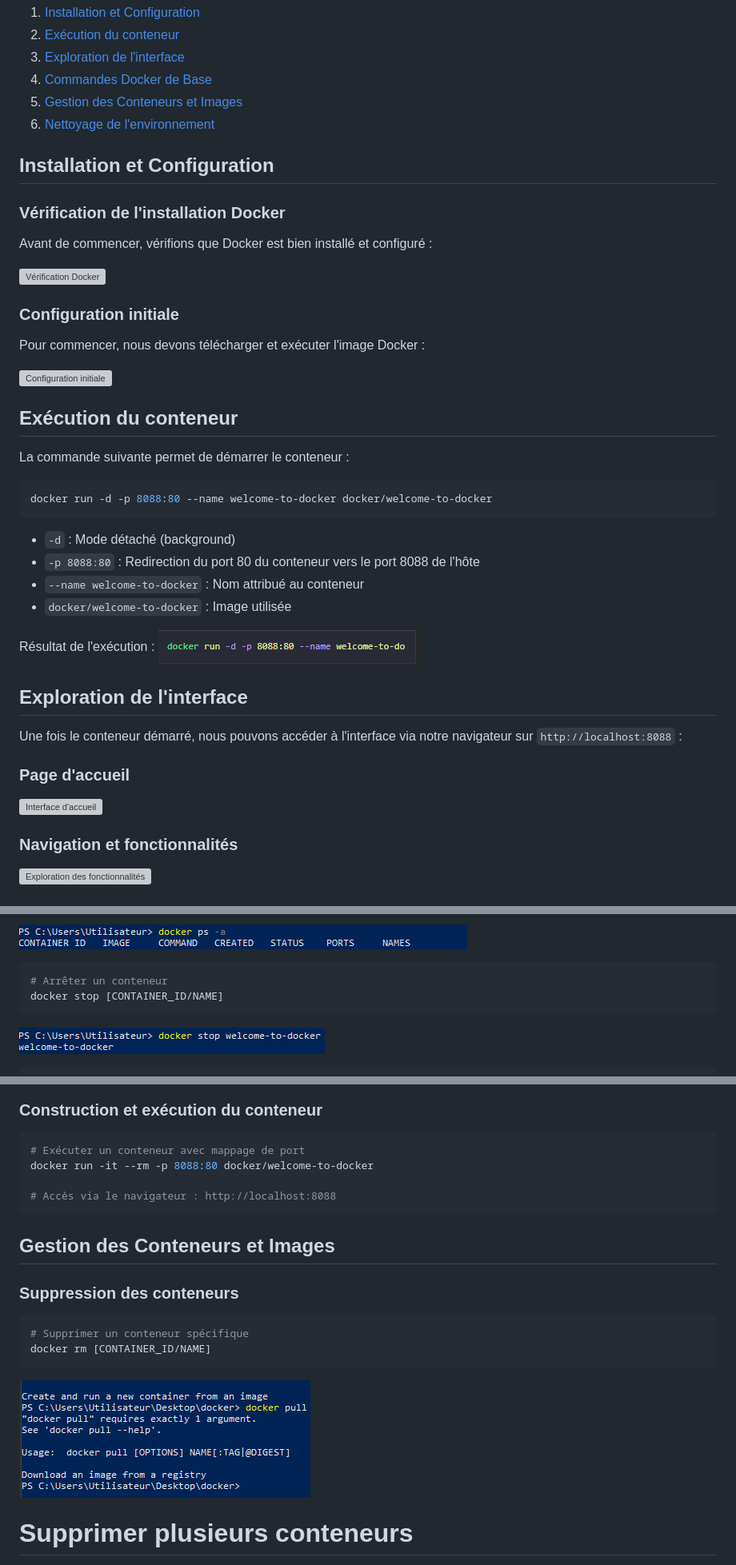
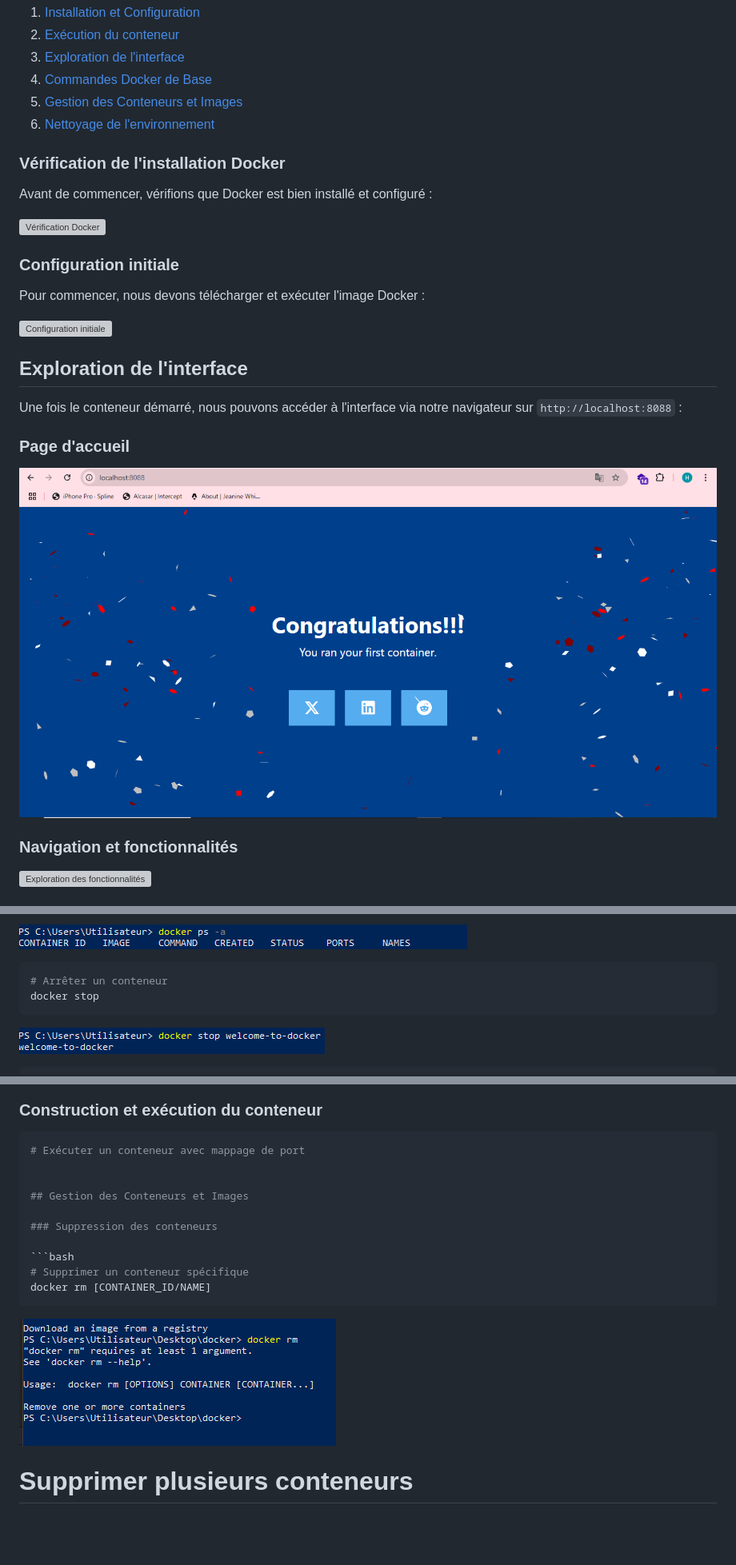
Before and after one commit to Msa-soilihi-Hamza/-docker-welcome-tutorial, a Markdown page: README.md, 3 parts joined by grey strips. Shown: that part at 80% size. Rendered like a GitHub page; pictures changed too: images/Capture_d’écran17.png (added); blank space fills up the shorter version; grey boxes are pictures that could not be loaded.

Commit message:
Documentation: Mise à jour des captures d'écran et correction du formatage

````diff
--- a/README.md
+++ b/README.md
@@ -11,8 +11,6 @@ Ce projet documente l'utilisation et l'exploration de l'image Docker "welcome-to
 5. [Gestion des Conteneurs et Images](#gestion-des-conteneurs-et-images)
 6. [Nettoyage de l'environnement](#nettoyage-de-lenvironnement)
 
-## Installation et Configuration
-
 ### Vérification de l'installation Docker
 Avant de commencer, vérifions que Docker est bien installé et configuré :
 
@@ -23,28 +21,13 @@ Pour commencer, nous devons télécharger et exécuter l'image Docker :
 
 ![Configuration initiale](./images/Capture_d'écran2.png)
 
-## Exécution du conteneur
-
-La commande suivante permet de démarrer le conteneur :
-
-```bash
-docker run -d -p 8088:80 --name welcome-to-docker docker/welcome-to-docker
-```
-
-- `-d` : Mode détaché (background)
-- `-p 8088:80` : Redirection du port 80 du conteneur vers le port 8088 de l'hôte
-- `--name welcome-to-docker` : Nom attribué au conteneur
-- `docker/welcome-to-docker` : Image utilisée
-
-Résultat de l'exécution :
-![Exécution du conteneur](./images/Capture_d’écran3.png)
 
 ## Exploration de l'interface
 
 Une fois le conteneur démarré, nous pouvons accéder à l'interface via notre navigateur sur `http://localhost:8088` :
 
 ### Page d'accueil
-![Interface d'accueil](./images/Capture_d'écran4.png)
+![Interface d'accueil](./images/Capture_d’écran.png)
 
 ### Navigation et fonctionnalités
 ![Exploration des fonctionnalités](./images/Capture_d'écran5.png)
@@ -78,7 +61,7 @@ docker images
 
 ```bash
 # Arrêter un conteneur
-docker stop [CONTAINER_ID/NAME]
+docker stop
 ```
 ![Arrêt du conteneur](./images/Capture_d’écran6.png)
 
@@ -92,10 +75,7 @@ docker pull [IMAGE_NAME]
 
 ```bash
 # Exécuter un conteneur avec mappage de port
-docker run -it --rm -p 8088:80 docker/welcome-to-docker
 
-# Accès via le navigateur : http://localhost:8088
-```
 
 ## Gestion des Conteneurs et Images
 
@@ -105,7 +85,7 @@ docker run -it --rm -p 8088:80 docker/welcome-to-docker
 # Supprimer un conteneur spécifique
 docker rm [CONTAINER_ID/NAME]
 ```
-![Arrêt du conteneur](./images/Capture_d’écran16.png)
+![Arrêt du conteneur](./images/Capture_d’écran17.png)
 
 # Supprimer plusieurs conteneurs
 docker rm [CONTAINER1_ID] [CONTAINER2_ID]
````
Also changed, not shown: images/Capture_d’écran.png (renamed from images/Capture d’écran.png).
